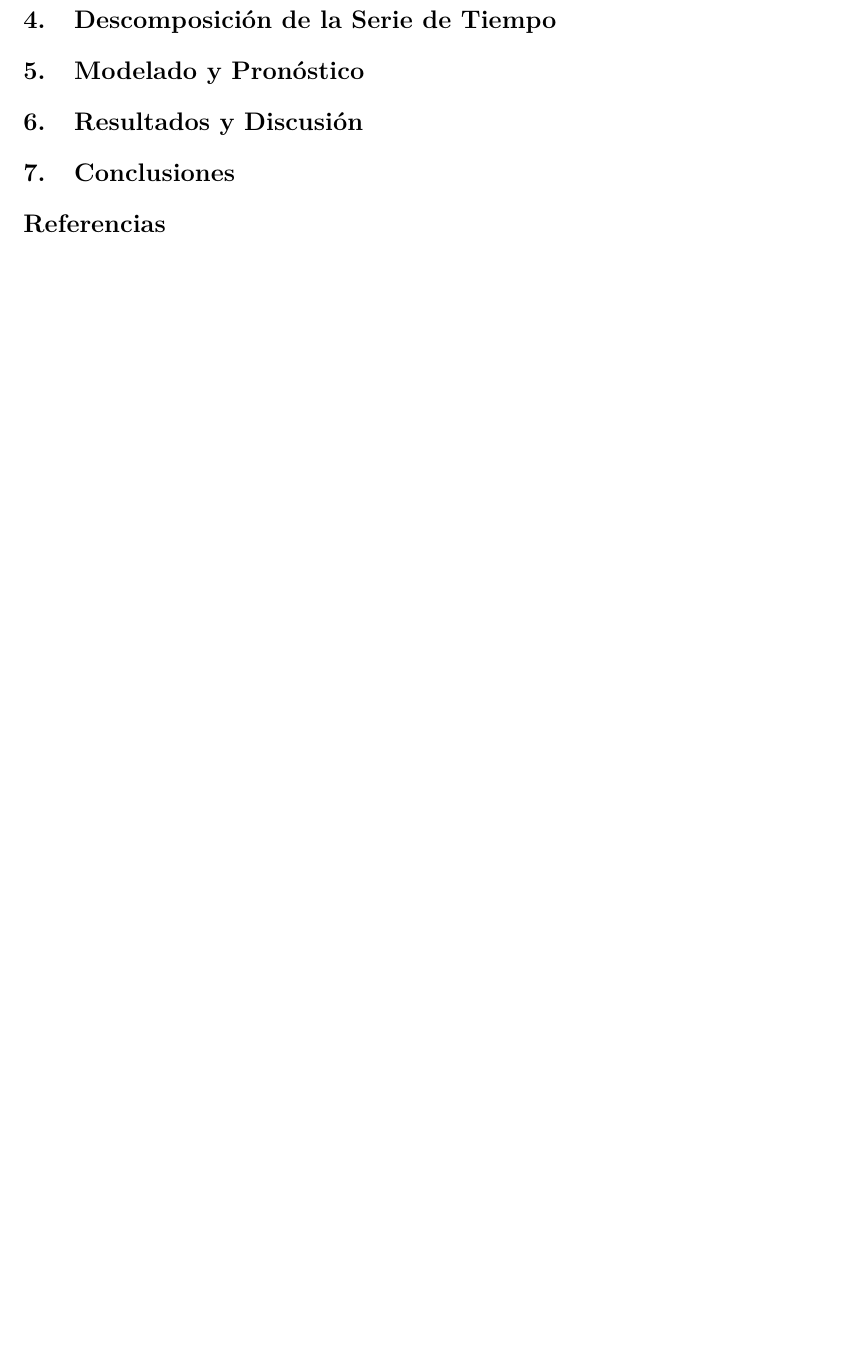
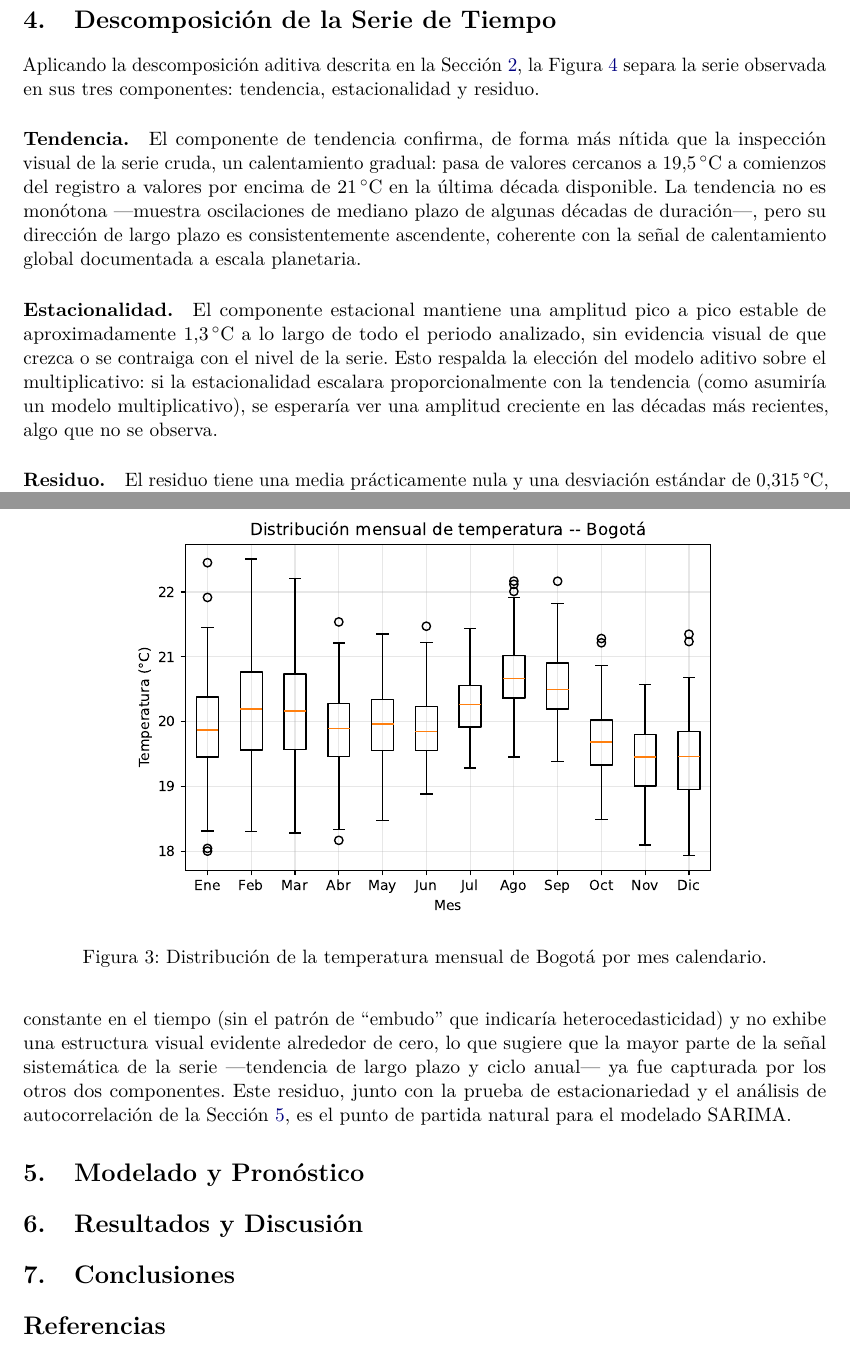
Before and after one commit to NicolasImplant/Inmersion_Programacion_Maestria, a LaTeX paper (Actividad_2/report/main.tex, which reads Actividad_2/report/sections/03_analisis_grafico.tex, Actividad_2/report/sections/04_descomposicion.tex): part of page 3 of 3 before the commit and two parts of pages 4 and 5 of 6 after it, the two joined at a grey line, cut so that both start at the same text, the shorter picture padded with empty space. Compiled offline with pdfLaTeX.

Commit message:
docs: write graphical analysis and decomposition sections
Section 3 walks through the full Bogota series, the cross-city
climate comparison (explaining Bogota's near-flat seasonal profile as
an equatorial-altitude effect), and the monthly boxplot. Section 4
interprets the additive decomposition: a gradual multi-decade warming
trend, a stable seasonal amplitude that justifies the additive over
multiplicative choice, and residual diagnostics that motivate the
SARIMA modeling in the next section. All figures referenced via
\ref/\label; numeric claims sourced from report/macros.tex via \num.

```diff
--- a/Actividad_2/report/sections/03_analisis_grafico.tex
+++ b/Actividad_2/report/sections/03_analisis_grafico.tex
@@ -5,0 +55,6 @@
+\begin{figure}[htbp]
+  \centering
+  \includegraphics[width=0.75\textwidth]{fig03_boxplot_mensual_bogota.pdf}
+  \caption{Distribución de la temperatura mensual de Bogotá por mes calendario.}
+  \label{fig:boxplot-mensual}
+\end{figure}
--- a/Actividad_2/report/sections/04_descomposicion.tex
+++ b/Actividad_2/report/sections/04_descomposicion.tex
@@ -1,5 +1,6 @@
 \section{Descomposición de la Serie de Tiempo}
 \label{sec:descomposicion}
 
-% TODO: metodologia de seasonal_decompose, interpretacion de tendencia,
-% estacionalidad y residuos.
+Aplicando la descomposición aditiva descrita en la Sección~\ref{sec:datos-metodologia}, la
+Figura~\ref{fig:descomposicion} separa la serie observada en sus tres componentes:
+tendencia, estacionalidad y residuo.
@@ -5,0 +14,26 @@
+  \label{fig:descomposicion}
+\end{figure}
+
+\paragraph{Tendencia.} El componente de tendencia confirma, de forma más nítida que la
+inspección visual de la serie cruda, un calentamiento gradual: pasa de valores cercanos a
+\SI{19.5}{\celsius} a comienzos del registro a valores por encima de \SI{21}{\celsius} en la
+última década disponible. La tendencia no es monótona —muestra oscilaciones de mediano plazo
+de algunas décadas de duración—, pero su dirección de largo plazo es consistentemente
+ascendente, coherente con la señal de calentamiento global documentada a escala planetaria.
+
+\paragraph{Estacionalidad.} El componente estacional mantiene una amplitud pico a pico
+estable de aproximadamente \SI{1.3}{\celsius} a lo largo de todo el periodo analizado, sin
+evidencia visual de que crezca o se contraiga con el nivel de la serie. Esto respalda la
+elección del modelo aditivo sobre el multiplicativo: si la estacionalidad escalara
+proporcionalmente con la tendencia (como asumiría un modelo multiplicativo), se esperaría ver
+una amplitud creciente en las décadas más recientes, algo que no se observa.
+
+\paragraph{Residuo.} El residuo tiene una media prácticamente nula y una desviación estándar
+de \num{\ResidStd}\,°C, con valores extremos entre \num{\ResidMin}\,°C y
+\num{\ResidMax}\,°C. Su dispersión se mantiene aproximadamente constante en el tiempo (sin el
+patrón de ``embudo'' que indicaría heterocedasticidad) y no exhibe una estructura visual
+evidente alrededor de cero, lo que sugiere que la mayor parte de la señal sistemática de la
+serie —tendencia de largo plazo y ciclo anual— ya fue capturada por los otros dos
+componentes. Este residuo, junto con la prueba de estacionariedad y el análisis de
+autocorrelación de la Sección~\ref{sec:modelado-pronostico}, es el punto de partida natural
+para el modelado SARIMA.
```
Also changed, not shown: Actividad_2/report/main.pdf, Actividad_2/report/sections/03_analisis_grafico.tex (53 more changed lines), Actividad_2/report/sections/04_descomposicion.tex (7 more changed lines).
